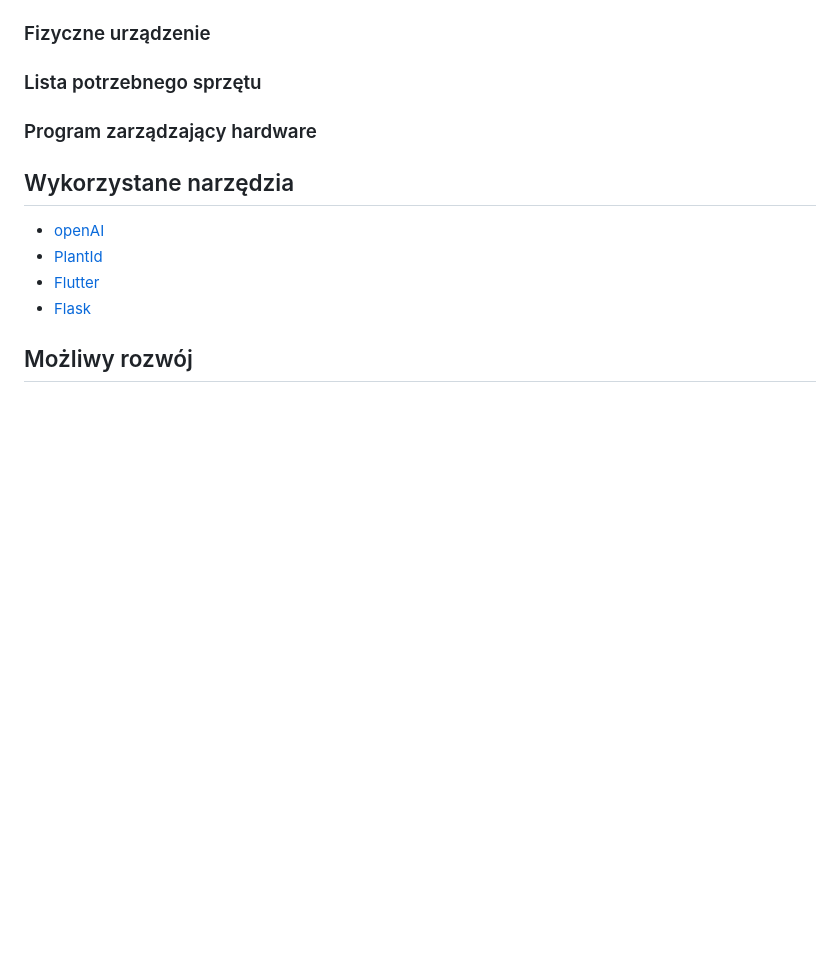
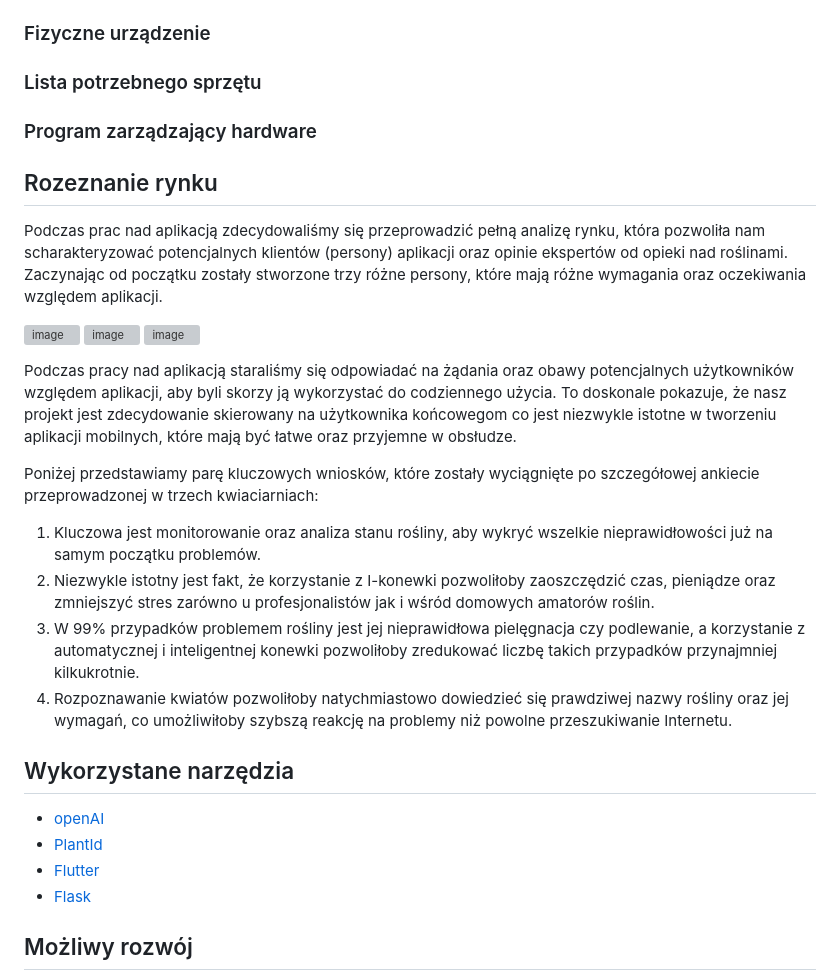
Before and after one commit to Flight3R/i-konewka, a Markdown page: README.md, the part around the change. Rendered like a GitHub page; blank space fills up the shorter version; grey boxes are pictures that could not be loaded.

```diff
--- a/README.md
+++ b/README.md
@@ -126,6 +126,23 @@ Część backend aplikacji *i-konewka* otrzymała osobisty identyfikator w sieci
 
 ### Program zarządzający hardware
 
+## Rozeznanie rynku
+
+Podczas prac nad aplikacją zdecydowaliśmy się przeprowadzić pełną analizę rynku, która pozwoliła nam scharakteryzować potencjalnych klientów (persony) aplikacji oraz opinie ekspertów od opieki nad roślinami.
+Zaczynając od początku zostały stworzone trzy różne persony, które mają różne wymagania oraz oczekiwania względem aplikacji.
+
+![image](https://github.com/Flight3R/i-konewka/assets/56027574/13f91b5c-1287-4538-b70a-070a21f33ae2)
+![image](https://github.com/Flight3R/i-konewka/assets/56027574/2b116a71-929b-442a-883c-241590a45e7c)
+![image](https://github.com/Flight3R/i-konewka/assets/56027574/158f3d11-7ccd-4366-ac6f-55d7930a44ca)
+
+Podczas pracy nad aplikacją staraliśmy się odpowiadać na żądania oraz obawy potencjalnych użytkowników względem aplikacji, aby byli skorzy ją wykorzystać do codziennego użycia. To doskonale pokazuje, że nasz projekt jest zdecydowanie skierowany na użytkownika końcowegom co jest niezwykle istotne w tworzeniu aplikacji mobilnych, które mają być łatwe oraz przyjemne w obsłudze.
+
+Poniżej przedstawiamy parę kluczowych wniosków, które zostały wyciągnięte po szczegółowej ankiecie przeprowadzonej w trzech kwiaciarniach:
+1) Kluczowa jest monitorowanie oraz analiza stanu rośliny, aby wykryć wszelkie nieprawidłowości już na samym początku problemów.
+2) Niezwykle istotny jest fakt, że korzystanie z I-konewki pozwoliłoby zaoszczędzić czas, pieniądze oraz zmniejszyć stres zarówno u profesjonalistów jak i wśród domowych amatorów roślin.
+3) W 99% przypadków problemem rośliny jest jej nieprawidłowa pielęgnacja czy podlewanie, a korzystanie z automatycznej i inteligentnej konewki pozwoliłoby zredukować liczbę takich przypadków przynajmniej kilkukrotnie.
+4) Rozpoznawanie kwiatów pozwoliłoby natychmiastowo dowiedzieć się prawdziwej nazwy rośliny oraz jej wymagań, co umożliwiłoby szybszą reakcję na problemy niż powolne przeszukiwanie Internetu.
+
 ## Wykorzystane narzędzia
 
 * [openAI](https://platform.openai.com/docs/introduction)
```
